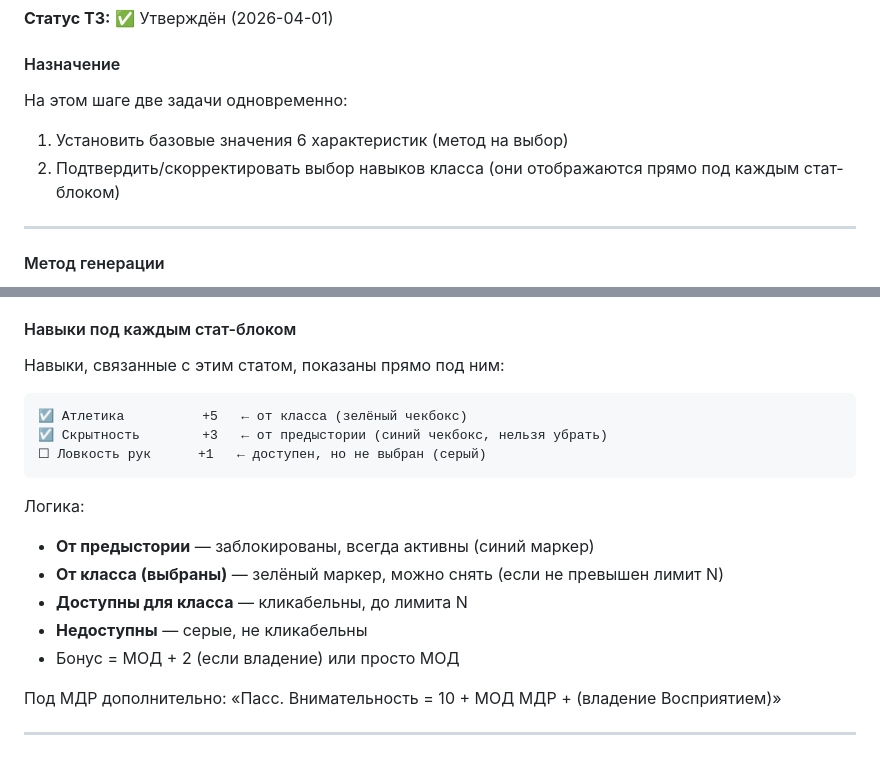
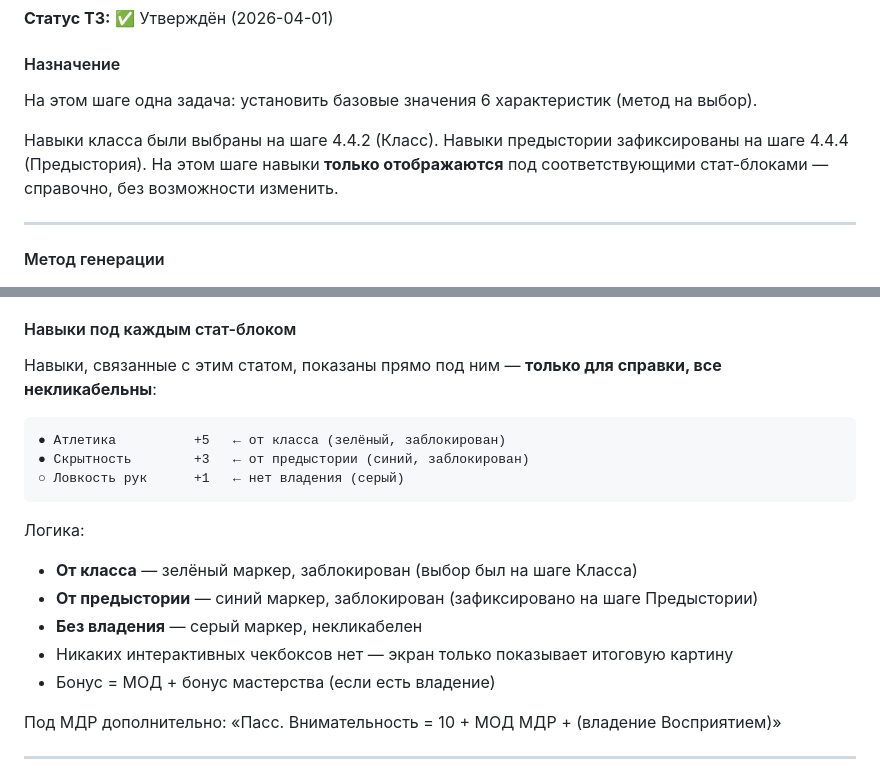
Before and after one commit to ArtChaosData/HeroSummoner, a Markdown page: docs/SPECIFICATION.md, 2 parts joined by grey strips. Drawn GitHub-style.

Commit message:
docs(spec): fix Stats step (4.4.5) skill display logic
- Skills chosen on Class step (4.4.2), not here
- Stats step shows skills read-only under each stat block
- Green = class skill (locked), Blue = bg skill (locked), Grey = no proficiency
- No interactive checkboxes on Stats step

Co-Authored-By: Claude Sonnet 4.6 <noreply@anthropic.com>

````diff
--- a/docs/SPECIFICATION.md
+++ b/docs/SPECIFICATION.md
@@ -882,9 +882,9 @@ _5e24:_ «Бонусы к характеристикам выбираются с
 
 #### Назначение
 
-На этом шаге две задачи одновременно:
-1. Установить базовые значения 6 характеристик (метод на выбор)
-2. Подтвердить/скорректировать выбор навыков класса (они отображаются прямо под каждым стат-блоком)
+На этом шаге одна задача: установить базовые значения 6 характеристик (метод на выбор).
+
+Навыки класса были выбраны на шаге 4.4.2 (Класс). Навыки предыстории зафиксированы на шаге 4.4.4 (Предыстория). На этом шаге навыки **только отображаются** под соответствующими стат-блоками — справочно, без возможности изменить.
 
 ---
 
@@ -945,20 +945,20 @@ _5e24:_ «Бонусы к характеристикам выбираются с
 
 #### Навыки под каждым стат-блоком
 
-Навыки, связанные с этим статом, показаны прямо под ним:
+Навыки, связанные с этим статом, показаны прямо под ним — **только для справки, все некликабельны**:
 
 ```
-☑ Атлетика          +5   ← от класса (зелёный чекбокс)
-☑ Скрытность        +3   ← от предыстории (синий чекбокс, нельзя убрать)
-☐ Ловкость рук      +1   ← доступен, но не выбран (серый)
+● Атлетика          +5   ← от класса (зелёный, заблокирован)
+● Скрытность        +3   ← от предыстории (синий, заблокирован)
+○ Ловкость рук      +1   ← нет владения (серый)
 ```
 
 Логика:
-- **От предыстории** — заблокированы, всегда активны (синий маркер)
-- **От класса (выбраны)** — зелёный маркер, можно снять (если не превышен лимит N)
-- **Доступны для класса** — кликабельны, до лимита N
-- **Недоступны** — серые, не кликабельны
-- Бонус = МОД + 2 (если владение) или просто МОД
+- **От класса** — зелёный маркер, заблокирован (выбор был на шаге Класса)
+- **От предыстории** — синий маркер, заблокирован (зафиксировано на шаге Предыстории)
+- **Без владения** — серый маркер, некликабелен
+- Никаких интерактивных чекбоксов нет — экран только показывает итоговую картину
+- Бонус = МОД + бонус мастерства (если есть владение)
 
 Под МДР дополнительно: «Пасс. Внимательность = 10 + МОД МДР + (владение Восприятием)»
 
````
